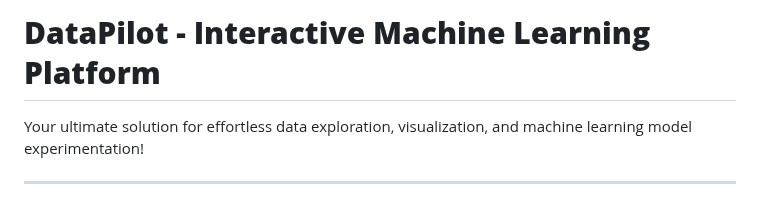
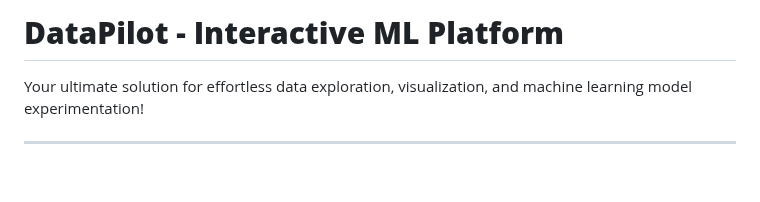
Before and after one commit to yab-g4u/DataPilot, a Markdown page: README.md, the part around the change. Rendered like a GitHub page; blank space fills up the shorter version.

```diff
--- a/README.md
+++ b/README.md
@@ -1,5 +1,5 @@
 
-# **DataPilot - Interactive Machine Learning Platform**
+# **DataPilot - Interactive ML Platform**
 Your ultimate solution for effortless data exploration, visualization, and machine learning model experimentation!
 
 ---
```
